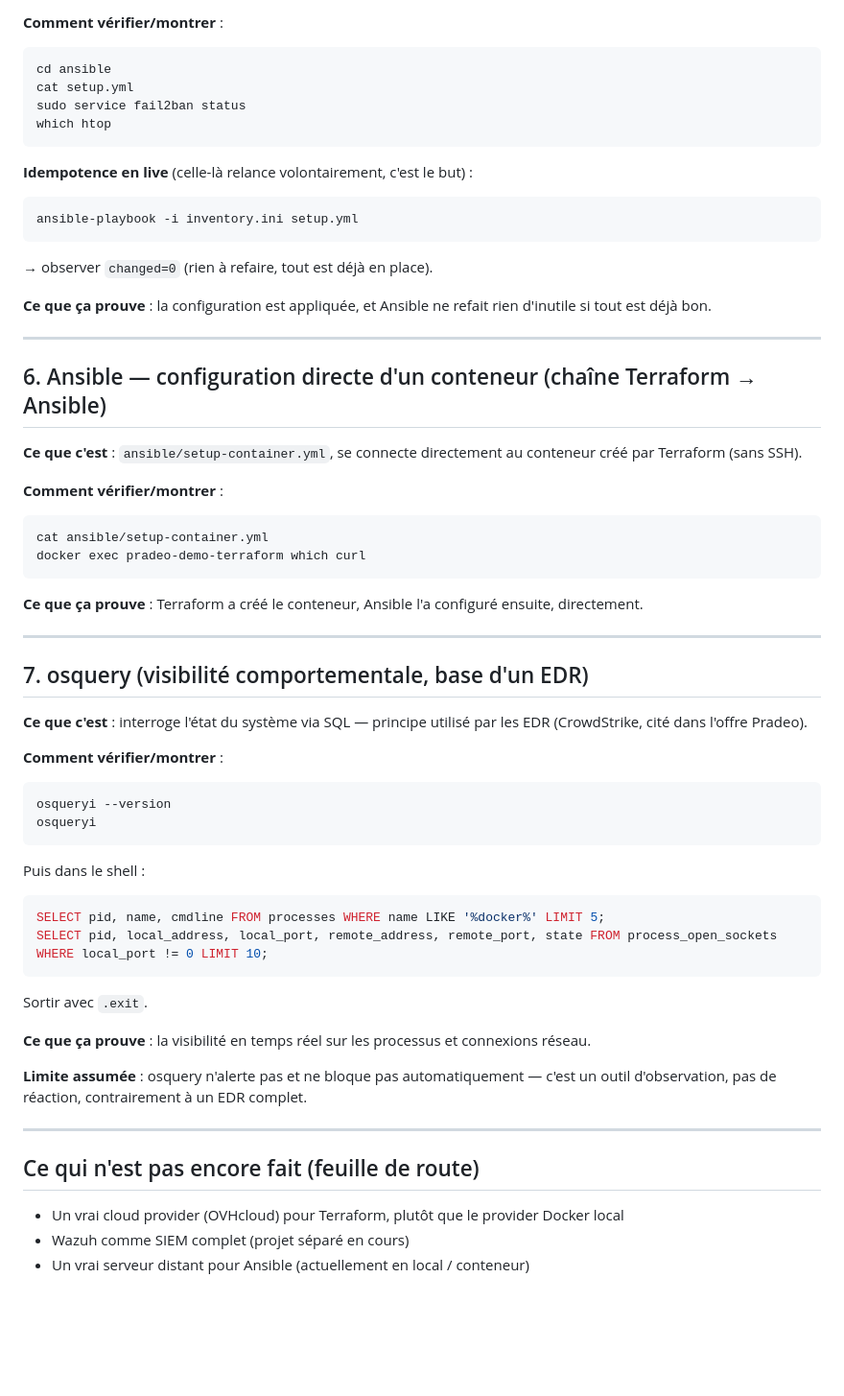
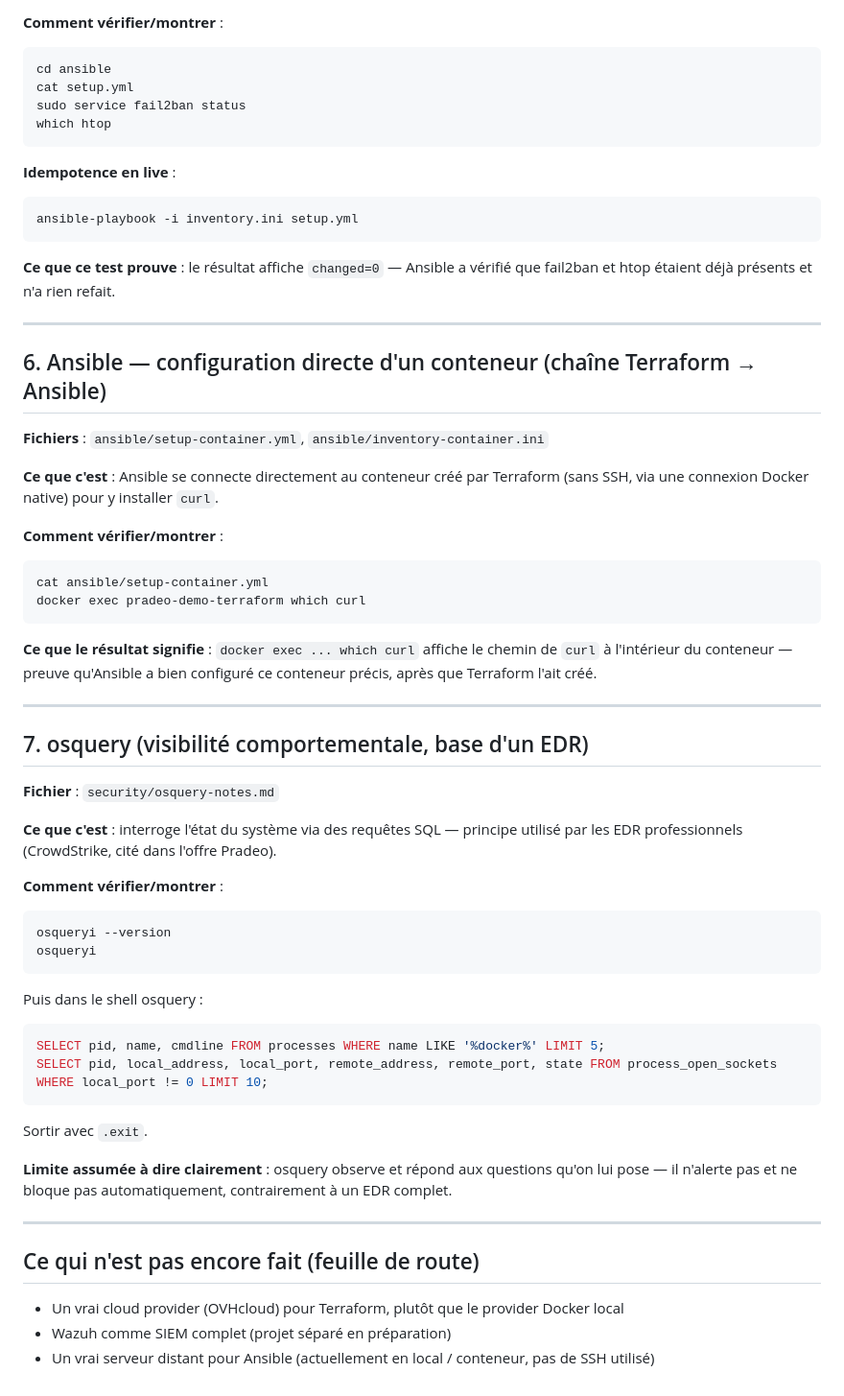
Before and after one commit to Omarben04/pradeo-devops-demo, a Markdown page: README.md, the part around one of its changes. Shown at 96% size. Rendered like a GitHub page; blank space fills up the shorter version.

````diff
--- a/README.md
+++ b/README.md
@@ -88,19 +157,19 @@ sudo service fail2ban status
 which htop
 ```
 
-**Idempotence en live** (celle-là relance volontairement, c'est le but) :
+**Idempotence en live** :
 ```bash
 ansible-playbook -i inventory.ini setup.yml
 ```
-→ observer `changed=0` (rien à refaire, tout est déjà en place).
-
-**Ce que ça prouve** : la configuration est appliquée, et Ansible ne refait rien d'inutile si tout est déjà bon.
+**Ce que ce test prouve** : le résultat affiche `changed=0` — Ansible a vérifié que fail2ban et htop étaient déjà présents et n'a rien refait.
 
 ---
 
 ## 6. Ansible — configuration directe d'un conteneur (chaîne Terraform → Ansible)
 
-**Ce que c'est** : `ansible/setup-container.yml`, se connecte directement au conteneur créé par Terraform (sans SSH).
+**Fichiers** : `ansible/setup-container.yml`, `ansible/inventory-container.ini`
+
+**Ce que c'est** : Ansible se connecte directement au conteneur créé par Terraform (sans SSH, via une connexion Docker native) pour y installer `curl`.
 
 **Comment vérifier/montrer** :
 ```bash
@@ -108,34 +177,34 @@ cat ansible/setup-container.yml
 docker exec pradeo-demo-terraform which curl
 ```
 
-**Ce que ça prouve** : Terraform a créé le conteneur, Ansible l'a configuré ensuite, directement.
+**Ce que le résultat signifie** : `docker exec ... which curl` affiche le chemin de `curl` à l'intérieur du conteneur — preuve qu'Ansible a bien configuré ce conteneur précis, après que Terraform l'ait créé.
 
 ---
 
 ## 7. osquery (visibilité comportementale, base d'un EDR)
 
-**Ce que c'est** : interroge l'état du système via SQL — principe utilisé par les EDR (CrowdStrike, cité dans l'offre Pradeo).
+**Fichier** : `security/osquery-notes.md`
+
+**Ce que c'est** : interroge l'état du système via des requêtes SQL — principe utilisé par les EDR professionnels (CrowdStrike, cité dans l'offre Pradeo).
 
 **Comment vérifier/montrer** :
 ```bash
 osqueryi --version
 osqueryi
 ```
-Puis dans le shell :
+Puis dans le shell osquery :
 ```sql
 SELECT pid, name, cmdline FROM processes WHERE name LIKE '%docker%' LIMIT 5;
 SELECT pid, local_address, local_port, remote_address, remote_port, state FROM process_open_sockets WHERE local_port != 0 LIMIT 10;
 ```
 Sortir avec `.exit`.
 
-**Ce que ça prouve** : la visibilité en temps réel sur les processus et connexions réseau.
-
-**Limite assumée** : osquery n'alerte pas et ne bloque pas automatiquement — c'est un outil d'observation, pas de réaction, contrairement à un EDR complet.
+**Limite assumée à dire clairement** : osquery observe et répond aux questions qu'on lui pose — il n'alerte pas et ne bloque pas automatiquement, contrairement à un EDR complet.
 
 ---
 
 ## Ce qui n'est pas encore fait (feuille de route)
 
 - Un vrai cloud provider (OVHcloud) pour Terraform, plutôt que le provider Docker local
-- Wazuh comme SIEM complet (projet séparé en cours)
-- Un vrai serveur distant pour Ansible (actuellement en local / conteneur)
+- Wazuh comme SIEM complet (projet séparé en préparation)
+- Un vrai serveur distant pour Ansible (actuellement en local / conteneur, pas de SSH utilisé)
````
Also changed, not shown: other parts of README.md (+80 -11 lines).
